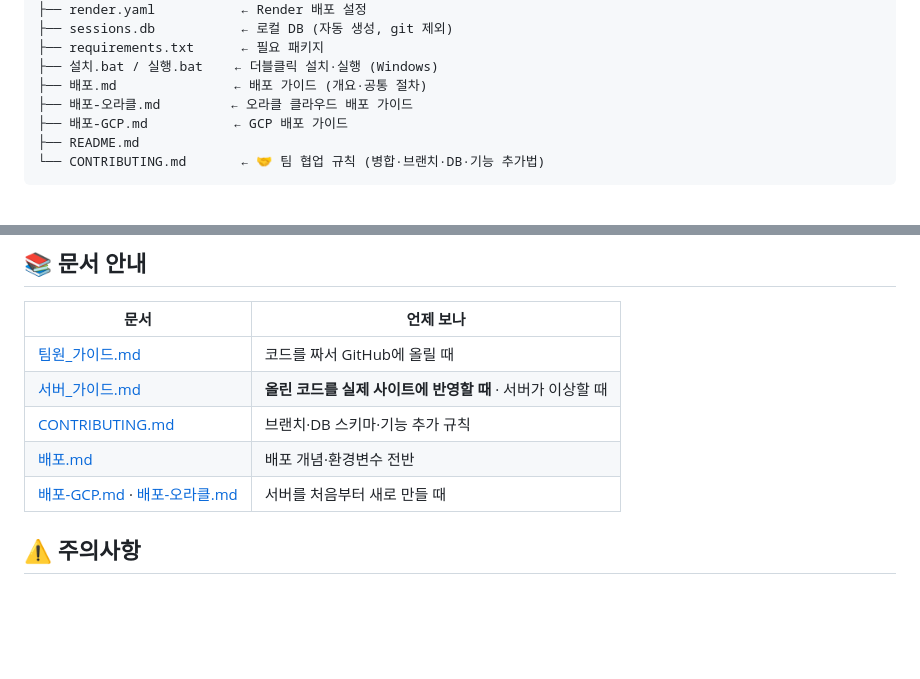
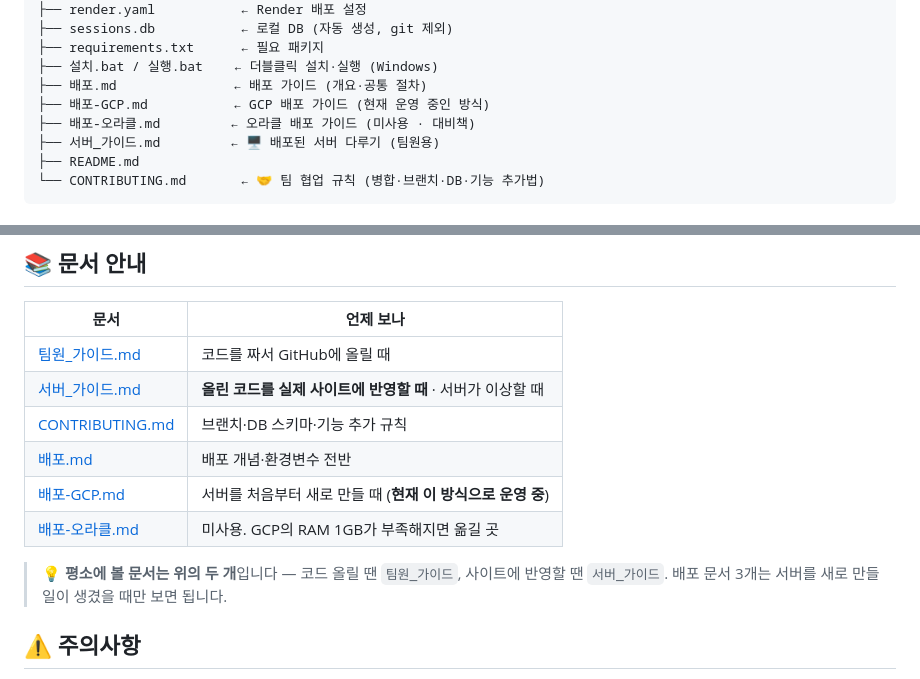
Before and after one commit to cuteCrongCrong/MCU-summer, a Markdown page: README.md, 2 parts joined by grey strips. GitHub-like rendering; blank space fills up the shorter version.

````diff
--- a/README.md
+++ b/README.md
@@ -34,8 +34,9 @@ yama/
 ├── requirements.txt      ← 필요 패키지
 ├── 설치.bat / 실행.bat    ← 더블클릭 설치·실행 (Windows)
 ├── 배포.md               ← 배포 가이드 (개요·공통 절차)
-├── 배포-오라클.md         ← 오라클 클라우드 배포 가이드
-├── 배포-GCP.md           ← GCP 배포 가이드
+├── 배포-GCP.md           ← GCP 배포 가이드 (현재 운영 중인 방식)
+├── 배포-오라클.md         ← 오라클 배포 가이드 (미사용 · 대비책)
+├── 서버_가이드.md         ← 🖥️ 배포된 서버 다루기 (팀원용)
 ├── README.md
 └── CONTRIBUTING.md       ← 🤝 팀 협업 규칙 (병합·브랜치·DB·기능 추가법)
 ```
@@ -77,7 +78,11 @@ http://localhost:5000
 | [서버_가이드.md](서버_가이드.md) | **올린 코드를 실제 사이트에 반영할 때** · 서버가 이상할 때 |
 | [CONTRIBUTING.md](CONTRIBUTING.md) | 브랜치·DB 스키마·기능 추가 규칙 |
 | [배포.md](배포.md) | 배포 개념·환경변수 전반 |
-| [배포-GCP.md](배포-GCP.md) · [배포-오라클.md](배포-오라클.md) | 서버를 처음부터 새로 만들 때 |
+| [배포-GCP.md](배포-GCP.md) | 서버를 처음부터 새로 만들 때 (**현재 이 방식으로 운영 중**) |
+| [배포-오라클.md](배포-오라클.md) | 미사용. GCP의 RAM 1GB가 부족해지면 옮길 곳 |
+
+> 💡 **평소에 볼 문서는 위의 두 개**입니다 — 코드 올릴 땐 `팀원_가이드`, 사이트에 반영할 땐 `서버_가이드`.
+> 배포 문서 3개는 서버를 새로 만들 일이 생겼을 때만 보면 됩니다.
 
 ## ⚠️ 주의사항
 - API 키는 서버에 저장되지 않고 요청마다 사용됩니다.
````
Also changed, not shown: 배포-오라클.md (+14 -0 lines), 배포.md (+17 -8 lines).
